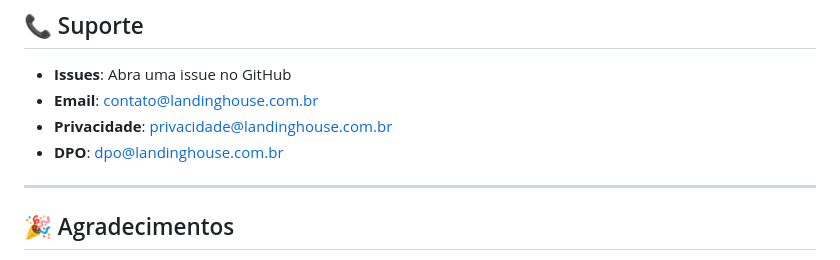
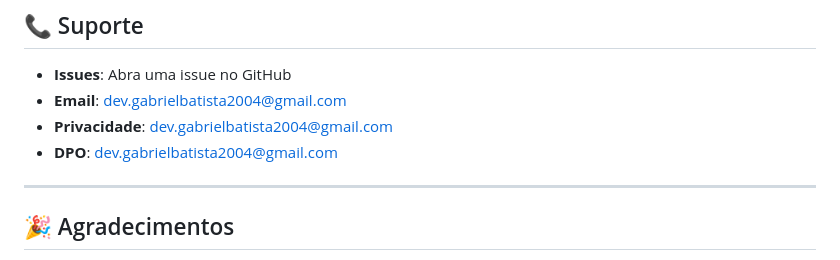
Before and after one commit to GabrielCode1-py/landingpage_house, a Markdown page: README.md, the part around the change. Drawn GitHub-style.

```diff
--- a/README.md
+++ b/README.md
@@ -420,9 +420,9 @@ Este projeto é de uso livre para fins educacionais e comerciais.
 ## 📞 Suporte
 
 - **Issues**: Abra uma issue no GitHub
-- **Email**: contato@landinghouse.com.br
-- **Privacidade**: privacidade@landinghouse.com.br
-- **DPO**: dpo@landinghouse.com.br
+- **Email**: dev.gabrielbatista2004@gmail.com
+- **Privacidade**: dev.gabrielbatista2004@gmail.com
+- **DPO**: dev.gabrielbatista2004@gmail.com
 
 ---
 
```
